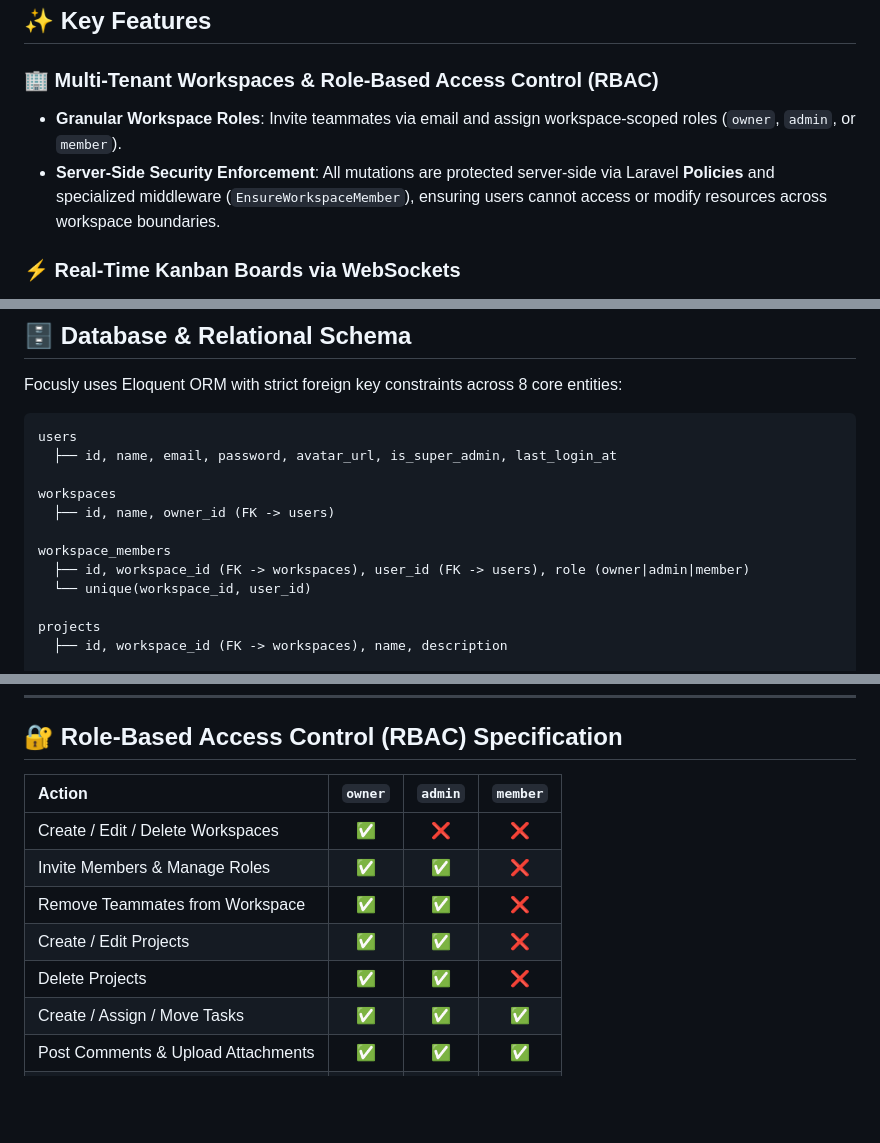
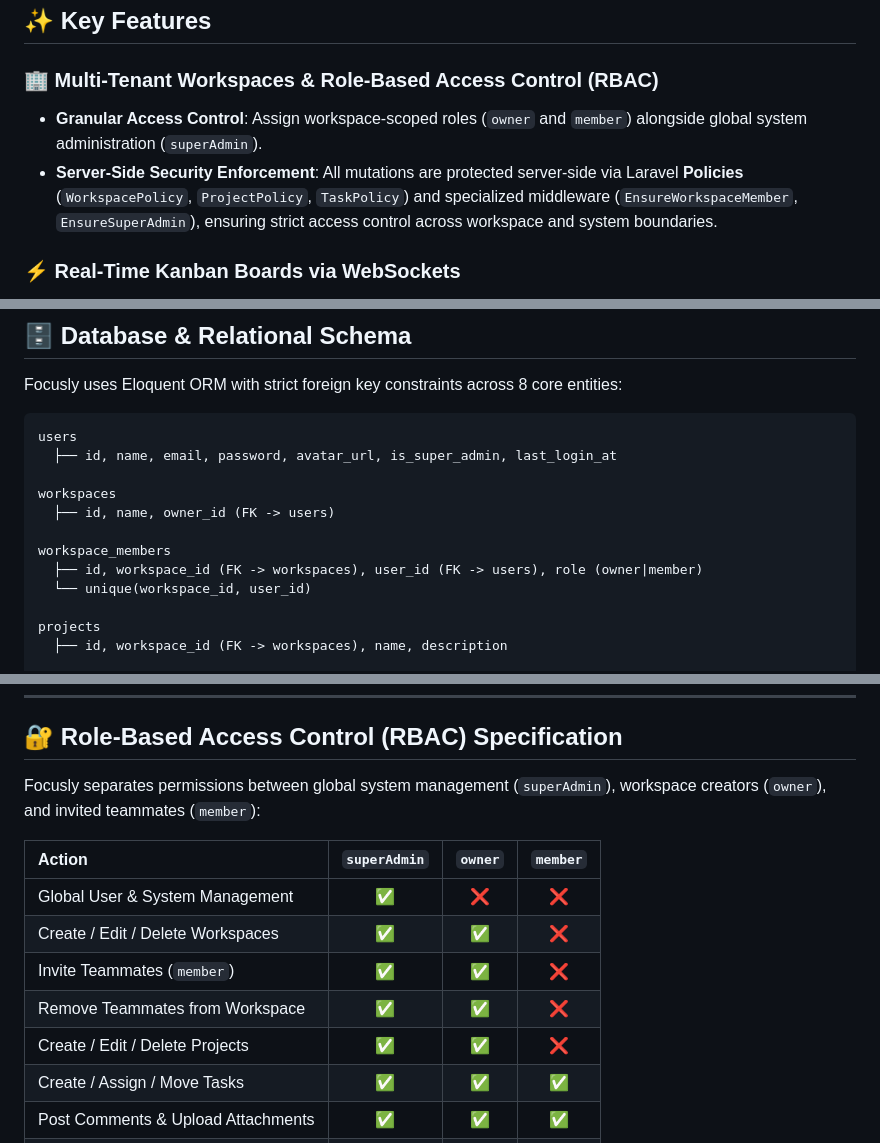
Before and after one commit to zakaria-bouallali/focusly, a Markdown page: README.md, 3 parts joined by grey strips. Drawn GitHub-style; blank space fills up the shorter version.

Commit message:
Update README.md to reflect actual roles: owner, member, and superAdmin

```diff
--- a/README.md
+++ b/README.md
@@ -47,8 +47,8 @@
 ## ✨ Key Features
 
 ### 🏢 Multi-Tenant Workspaces & Role-Based Access Control (RBAC)
-- **Granular Workspace Roles**: Invite teammates via email and assign workspace-scoped roles (`owner`, `admin`, or `member`).
-- **Server-Side Security Enforcement**: All mutations are protected server-side via Laravel **Policies** and specialized middleware (`EnsureWorkspaceMember`), ensuring users cannot access or modify resources across workspace boundaries.
+- **Granular Access Control**: Assign workspace-scoped roles (`owner` and `member`) alongside global system administration (`superAdmin`).
+- **Server-Side Security Enforcement**: All mutations are protected server-side via Laravel **Policies** (`WorkspacePolicy`, `ProjectPolicy`, `TaskPolicy`) and specialized middleware (`EnsureWorkspaceMember`, `EnsureSuperAdmin`), ensuring strict access control across workspace and system boundaries.
 
 ### ⚡ Real-Time Kanban Boards via WebSockets
 - **Fluid Drag-and-Drop**: Built with `@dnd-kit` for responsive, accessible card positioning across columns (`To Do`, `In Progress`, `Done`).
@@ -103,7 +103,7 @@ workspaces
   ├── id, name, owner_id (FK -> users)
 
 workspace_members
-  ├── id, workspace_id (FK -> workspaces), user_id (FK -> users), role (owner|admin|member)
+  ├── id, workspace_id (FK -> workspaces), user_id (FK -> users), role (owner|member)
   └── unique(workspace_id, user_id)
 
 projects
@@ -134,13 +134,15 @@ notifications
 
 ## 🔐 Role-Based Access Control (RBAC) Specification
 
-| Action | `owner` | `admin` | `member` |
+Focusly separates permissions between global system management (`superAdmin`), workspace creators (`owner`), and invited teammates (`member`):
+
+| Action | `superAdmin` | `owner` | `member` |
 | :--- | :---: | :---: | :---: |
-| Create / Edit / Delete Workspaces | ✅ | ❌ | ❌ |
-| Invite Members & Manage Roles | ✅ | ✅ | ❌ |
+| Global User & System Management | ✅ | ❌ | ❌ |
+| Create / Edit / Delete Workspaces | ✅ | ✅ | ❌ |
+| Invite Teammates (`member`) | ✅ | ✅ | ❌ |
 | Remove Teammates from Workspace | ✅ | ✅ | ❌ |
-| Create / Edit Projects | ✅ | ✅ | ❌ |
-| Delete Projects | ✅ | ✅ | ❌ |
+| Create / Edit / Delete Projects | ✅ | ✅ | ❌ |
 | Create / Assign / Move Tasks | ✅ | ✅ | ✅ |
 | Post Comments & Upload Attachments | ✅ | ✅ | ✅ |
 | Use AI Notes Parser & Summarizer | ✅ | ✅ | ✅ |
```
